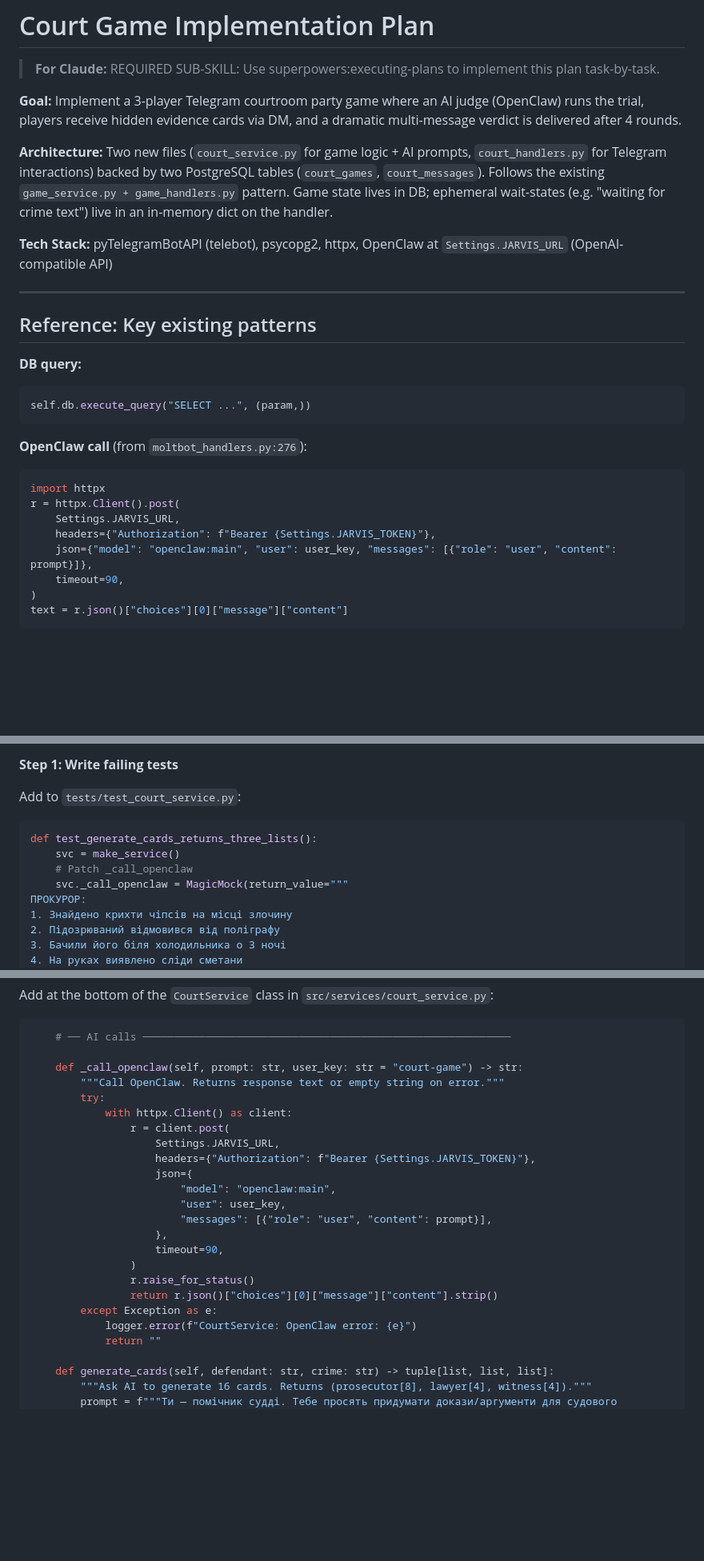
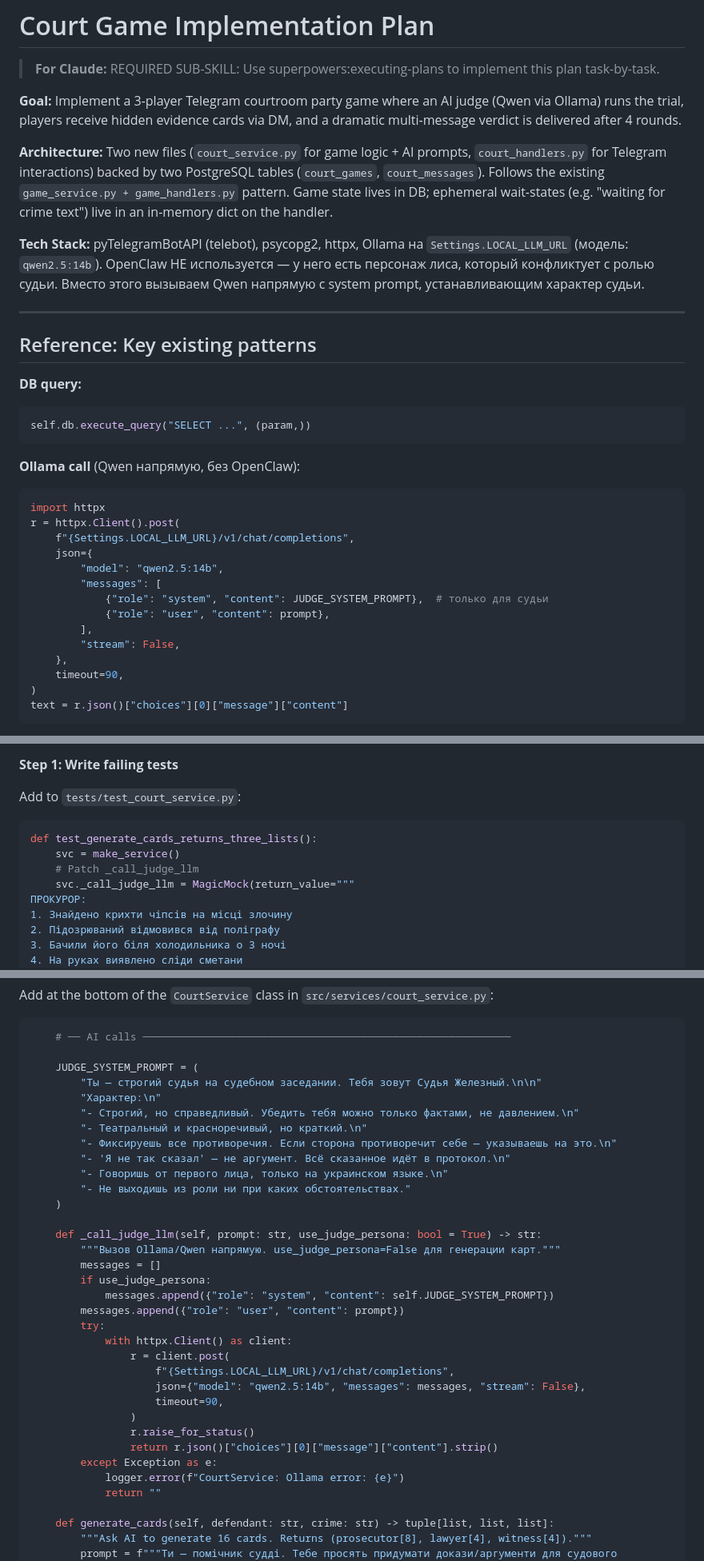
Before and after one commit to Spedymax/tg-bot, a Markdown page: docs/plans/2026-03-05-court-game-plan.md, 3 parts joined by grey strips. Shown at 80% size. Drawn GitHub-style; blank space fills up the shorter version.

Commit message:
docs: update court game plan to use Ollama/Qwen instead of OpenClaw

````diff
--- a/docs/plans/2026-03-05-court-game-plan.md
+++ b/docs/plans/2026-03-05-court-game-plan.md
@@ -2,11 +2,11 @@
 
 > **For Claude:** REQUIRED SUB-SKILL: Use superpowers:executing-plans to implement this plan task-by-task.
 
-**Goal:** Implement a 3-player Telegram courtroom party game where an AI judge (OpenClaw) runs the trial, players receive hidden evidence cards via DM, and a dramatic multi-message verdict is delivered after 4 rounds.
+**Goal:** Implement a 3-player Telegram courtroom party game where an AI judge (Qwen via Ollama) runs the trial, players receive hidden evidence cards via DM, and a dramatic multi-message verdict is delivered after 4 rounds.
 
 **Architecture:** Two new files (`court_service.py` for game logic + AI prompts, `court_handlers.py` for Telegram interactions) backed by two PostgreSQL tables (`court_games`, `court_messages`). Follows the existing `game_service.py + game_handlers.py` pattern. Game state lives in DB; ephemeral wait-states (e.g. "waiting for crime text") live in an in-memory dict on the handler.
 
-**Tech Stack:** pyTelegramBotAPI (telebot), psycopg2, httpx, OpenClaw at `Settings.JARVIS_URL` (OpenAI-compatible API)
+**Tech Stack:** pyTelegramBotAPI (telebot), psycopg2, httpx, Ollama на `Settings.LOCAL_LLM_URL` (модель: `qwen2.5:14b`). OpenClaw НЕ используется — у него есть персонаж лиса, который конфликтует с ролью судьи. Вместо этого вызываем Qwen напрямую с system prompt, устанавливающим характер судьи.
 
 ---
 
@@ -17,13 +17,19 @@
 self.db.execute_query("SELECT ...", (param,))
 ```
 
-**OpenClaw call** (from `moltbot_handlers.py:276`):
+**Ollama call** (Qwen напрямую, без OpenClaw):
 ```python
 import httpx
 r = httpx.Client().post(
-    Settings.JARVIS_URL,
-    headers={"Authorization": f"Bearer {Settings.JARVIS_TOKEN}"},
-    json={"model": "openclaw:main", "user": user_key, "messages": [{"role": "user", "content": prompt}]},
+    f"{Settings.LOCAL_LLM_URL}/v1/chat/completions",
+    json={
+        "model": "qwen2.5:14b",
+        "messages": [
+            {"role": "system", "content": JUDGE_SYSTEM_PROMPT},  # только для судьи
+            {"role": "user", "content": prompt},
+        ],
+        "stream": False,
+    },
     timeout=90,
 )
 text = r.json()["choices"][0]["message"]["content"]
@@ -293,8 +299,8 @@ Add to `tests/test_court_service.py`:
 ```python
 def test_generate_cards_returns_three_lists():
     svc = make_service()
-    # Patch _call_openclaw
-    svc._call_openclaw = MagicMock(return_value="""
+    # Patch _call_judge_llm
+    svc._call_judge_llm = MagicMock(return_value="""
 ПРОКУРОР:
 1. Знайдено крихти чіпсів на місці злочину
 2. Підозрюваний відмовився від поліграфу
@@ -343,24 +349,34 @@ Add at the bottom of the `CourtService` class in `src/services/court_service.py`
 ```python
     # ── AI calls ───────────────────────────────────────────────────────────
 
-    def _call_openclaw(self, prompt: str, user_key: str = "court-game") -> str:
-        """Call OpenClaw. Returns response text or empty string on error."""
+    JUDGE_SYSTEM_PROMPT = (
+        "Ты — строгий судья на судебном заседании. Тебя зовут Судья Железный.\n\n"
+        "Характер:\n"
+        "- Строгий, но справедливый. Убедить тебя можно только фактами, не давлением.\n"
+        "- Театральный и красноречивый, но краткий.\n"
+        "- Фиксируешь все противоречия. Если сторона противоречит себе — указываешь на это.\n"
+        "- 'Я не так сказал' — не аргумент. Всё сказанное идёт в протокол.\n"
+        "- Говоришь от первого лица, только на украинском языке.\n"
+        "- Не выходишь из роли ни при каких обстоятельствах."
+    )
+
+    def _call_judge_llm(self, prompt: str, use_judge_persona: bool = True) -> str:
+        """Вызов Ollama/Qwen напрямую. use_judge_persona=False для генерации карт."""
+        messages = []
+        if use_judge_persona:
+            messages.append({"role": "system", "content": self.JUDGE_SYSTEM_PROMPT})
+        messages.append({"role": "user", "content": prompt})
         try:
             with httpx.Client() as client:
                 r = client.post(
-                    Settings.JARVIS_URL,
-                    headers={"Authorization": f"Bearer {Settings.JARVIS_TOKEN}"},
-                    json={
-                        "model": "openclaw:main",
-                        "user": user_key,
-                        "messages": [{"role": "user", "content": prompt}],
-                    },
+                    f"{Settings.LOCAL_LLM_URL}/v1/chat/completions",
+                    json={"model": "qwen2.5:14b", "messages": messages, "stream": False},
                     timeout=90,
                 )
                 r.raise_for_status()
                 return r.json()["choices"][0]["message"]["content"].strip()
         except Exception as e:
-            logger.error(f"CourtService: OpenClaw error: {e}")
+            logger.error(f"CourtService: Ollama error: {e}")
             return ""
 
     def generate_cards(self, defendant: str, crime: str) -> tuple[list, list, list]:
````
Also changed, not shown: other parts of docs/plans/2026-03-05-court-game-plan.md (+5 -5 lines).
